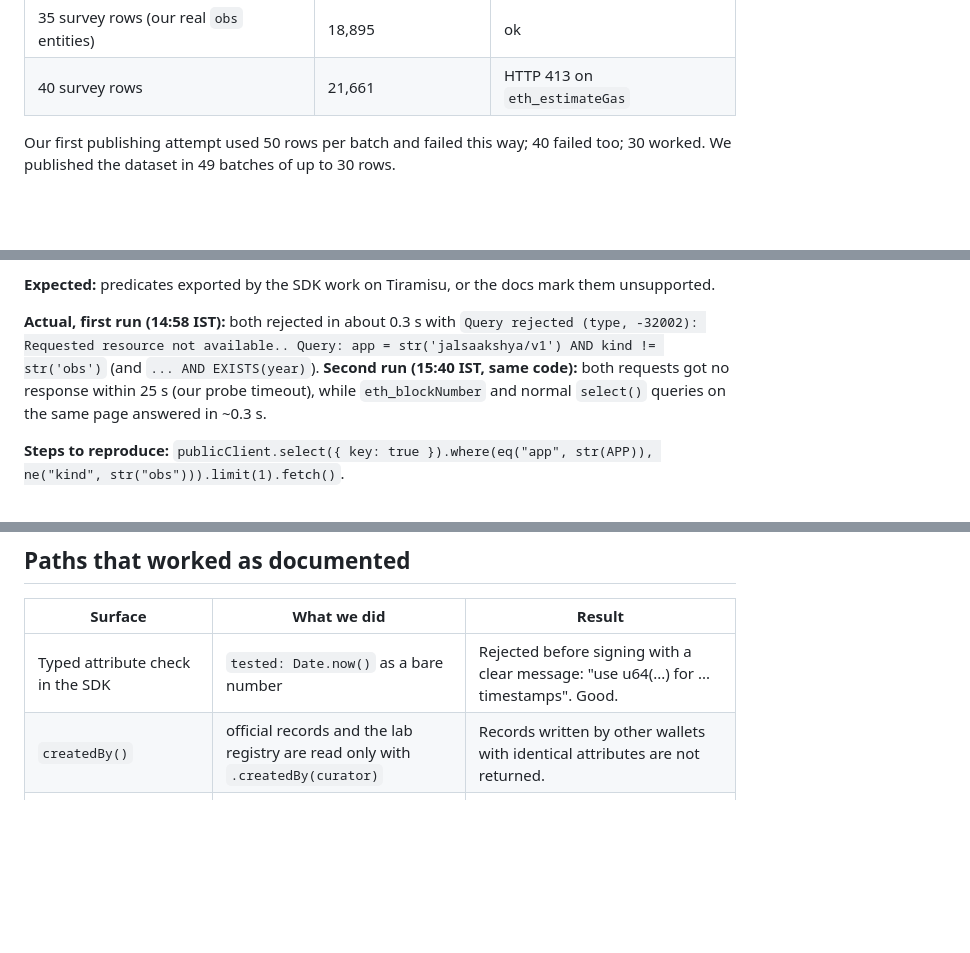
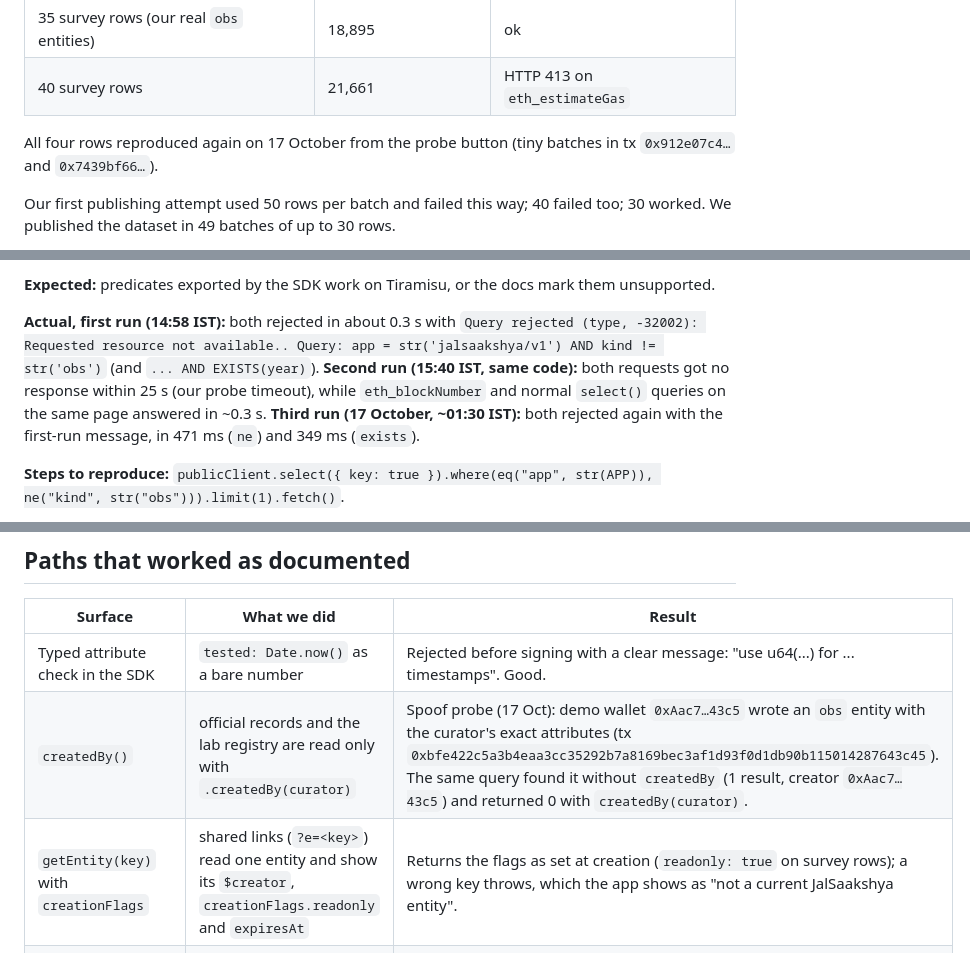
Before and after one commit to mohitt31/jalsaakshya, a Markdown page: arkiv/friction.md, 3 parts joined by grey strips. Drawn GitHub-style; blank space fills up the shorter version.

Commit message:
Friction: third probe run, spoof probe transaction, getEntity path
Co-Authored-By: Claude Opus 5.5 <noreply@anthropic.com>
Claude-Session: https://claude.ai/code/session_01APtV6LidCymm9kN1DomUPu

```diff
--- a/arkiv/friction.md
+++ b/arkiv/friction.md
@@ -25,6 +25,8 @@ The limit is on bytes, not on the number of operations:
 | 80 tiny entities | < 2 KB | ok |
 | 35 survey rows (our real `obs` entities) | 18,895 | ok |
 | 40 survey rows | 21,661 | HTTP 413 on `eth_estimateGas` |
+
+All four rows reproduced again on 17 October from the probe button (tiny batches in tx `0x912e07c4…` and `0x7439bf66…`).
 
 Our first publishing attempt used 50 rows per batch and failed this way; 40 failed too; 30 worked. We published
 the dataset in 49 batches of up to 30 rows.
@@ -69,6 +71,7 @@ charset it prints is the one it enforces. We use lowercase `snake_case` names ev
 (and `... AND EXISTS(year)`).
 **Second run (15:40 IST, same code):** both requests got no response within 25 s (our probe timeout), while
 `eth_blockNumber` and normal `select()` queries on the same page answered in ~0.3 s.
+**Third run (17 October, ~01:30 IST):** both rejected again with the first-run message, in 471 ms (`ne`) and 349 ms (`exists`).
 
 **Steps to reproduce:** `publicClient.select({ key: true }).where(eq("app", str(APP)), ne("kind", str("obs"))).limit(1).fetch()`.
 
@@ -143,7 +146,8 @@ could also be documented next to the public RPC URL.
 | Surface | What we did | Result |
 |---|---|---|
 | Typed attribute check in the SDK | `tested: Date.now()` as a bare number | Rejected before signing with a clear message: "use u64(...) for ... timestamps". Good. |
-| `createdBy()` | official records and the lab registry are read only with `.createdBy(curator)` | Records written by other wallets with identical attributes are not returned. |
+| `createdBy()` | official records and the lab registry are read only with `.createdBy(curator)` | Spoof probe (17 Oct): demo wallet `0xAac7…43c5` wrote an `obs` entity with the curator's exact attributes (tx `0xbfe422c5a3b4eaa3cc35292b7a8169bec3af1d93f0d1db90b115014287643c45`). The same query found it without `createdBy` (1 result, creator `0xAac7…43c5`) and returned 0 with `createdBy(curator)`. |
+| `getEntity(key)` with `creationFlags` | shared links (`?e=<key>`) read one entity and show its `$creator`, `creationFlags.readonly` and `expiresAt` | Returns the flags as set at creation (`readonly: true` on survey rows); a wrong key throws, which the app shows as "not a current JalSaakshya entity". |
 | Numeric ranges on `dec` and `i32` | `gt("mgl", dec("1.5"))`, `gte("year", i32(2015))` | Every returned row satisfied the range (checked in the app for Purulia fluoride). |
 | `startsWith` | village prefix search | Works, case-sensitive (we upper-case the first letter). |
 | `.atBlock()` + cursor | official records paged 30 at a time | Stable across pages. |
```
Also changed, not shown: SUBMISSION.md (+5 -5 lines).
